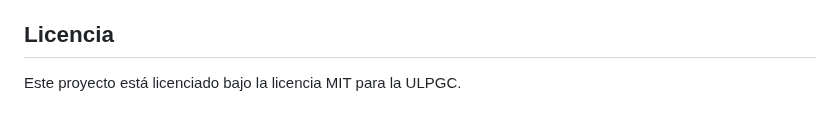
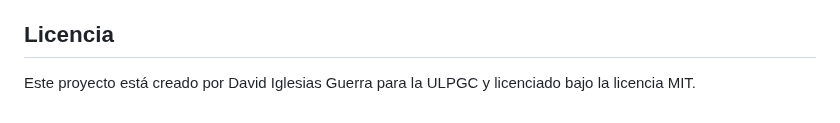
Before and after one commit to fr0ziii/my_trainer, a Markdown page: README.md, the part around the change. GitHub-like rendering.

Commit message:
defense version

```diff
--- a/README.md
+++ b/README.md
@@ -137,4 +137,4 @@ Si deseas contribuir al proyecto, puedes hacerlo de varias maneras:
 
 ## Licencia
 
-Este proyecto está licenciado bajo la licencia MIT para la ULPGC.
+Este proyecto está creado por David Iglesias Guerra para la ULPGC y licenciado bajo la licencia MIT.
```
